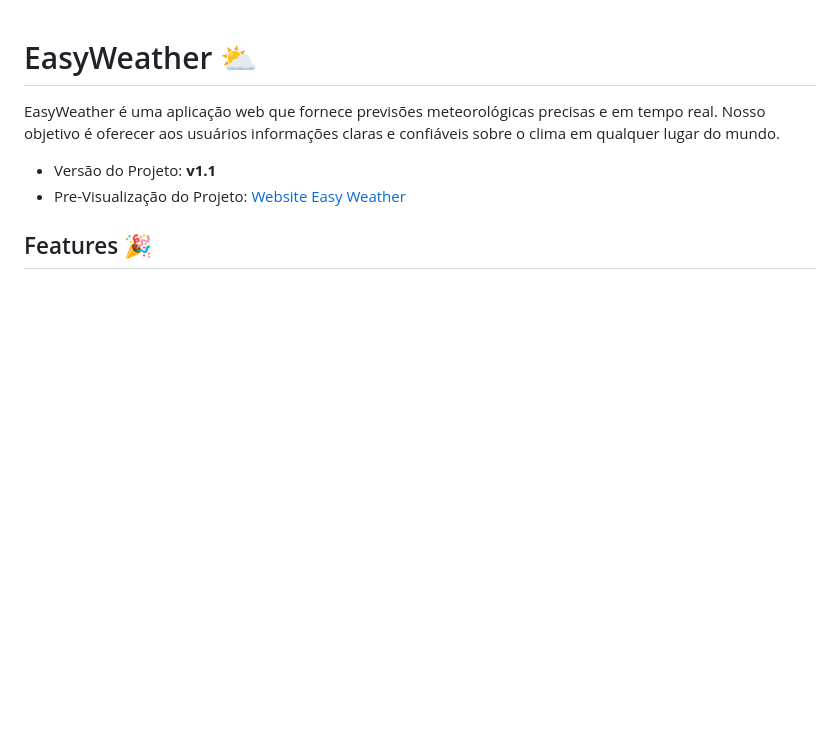
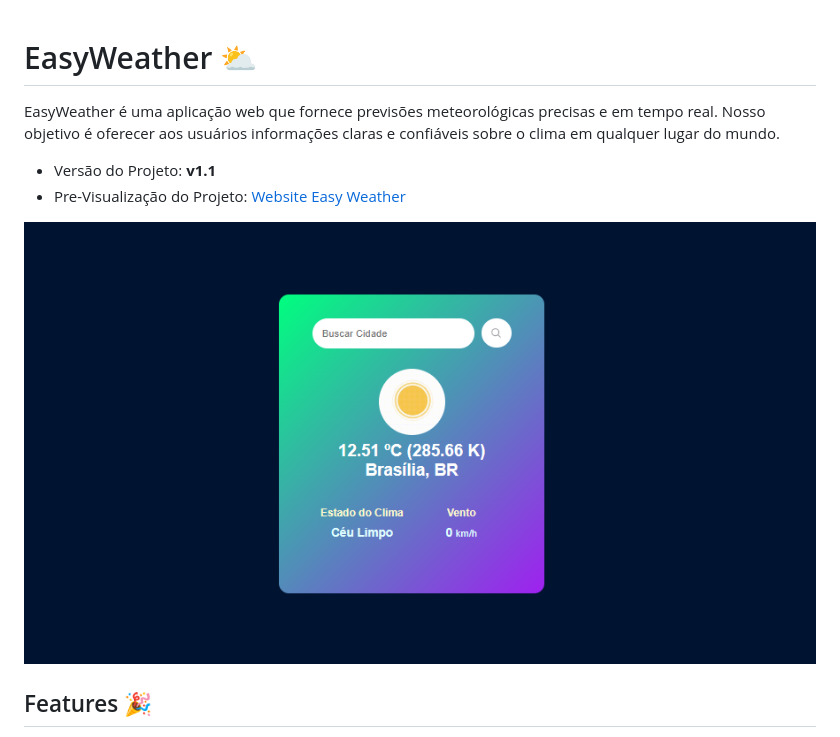
Before and after one commit to jooaopereiraa/Easy-Weather, a Markdown page: README.md, the part around the change. Rendered like a GitHub page; pictures changed too: assets/screenshot/screenshot.png (added); blank space fills up the shorter version.

Commit message:
📃docs: Updated README.md with project screenshots

```diff
--- a/README.md
+++ b/README.md
@@ -2,6 +2,8 @@
 EasyWeather é uma aplicação web que fornece previsões meteorológicas precisas e em tempo real. Nosso objetivo é oferecer aos usuários informações claras e confiáveis sobre o clima em qualquer lugar do mundo.
 - Versão do Projeto: **v1.1**
 - Pre-Visualização do Projeto: [Website Easy Weather](https://easy-weather-web-site.vercel.app/)
+
+![Weather APP](assets/screenshot/screenshot.png)
 
 ## Features 🎉
 - Troca de ícone do site atualizada.
```
